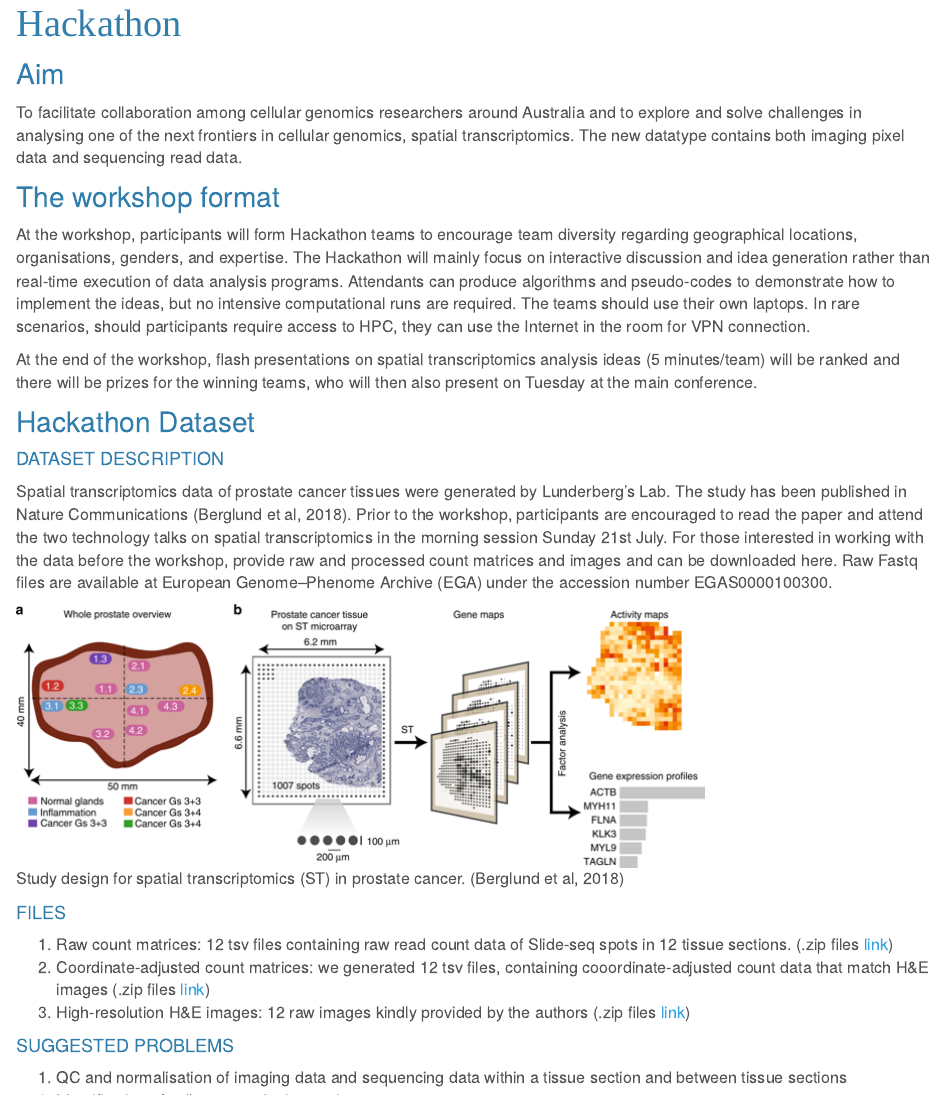
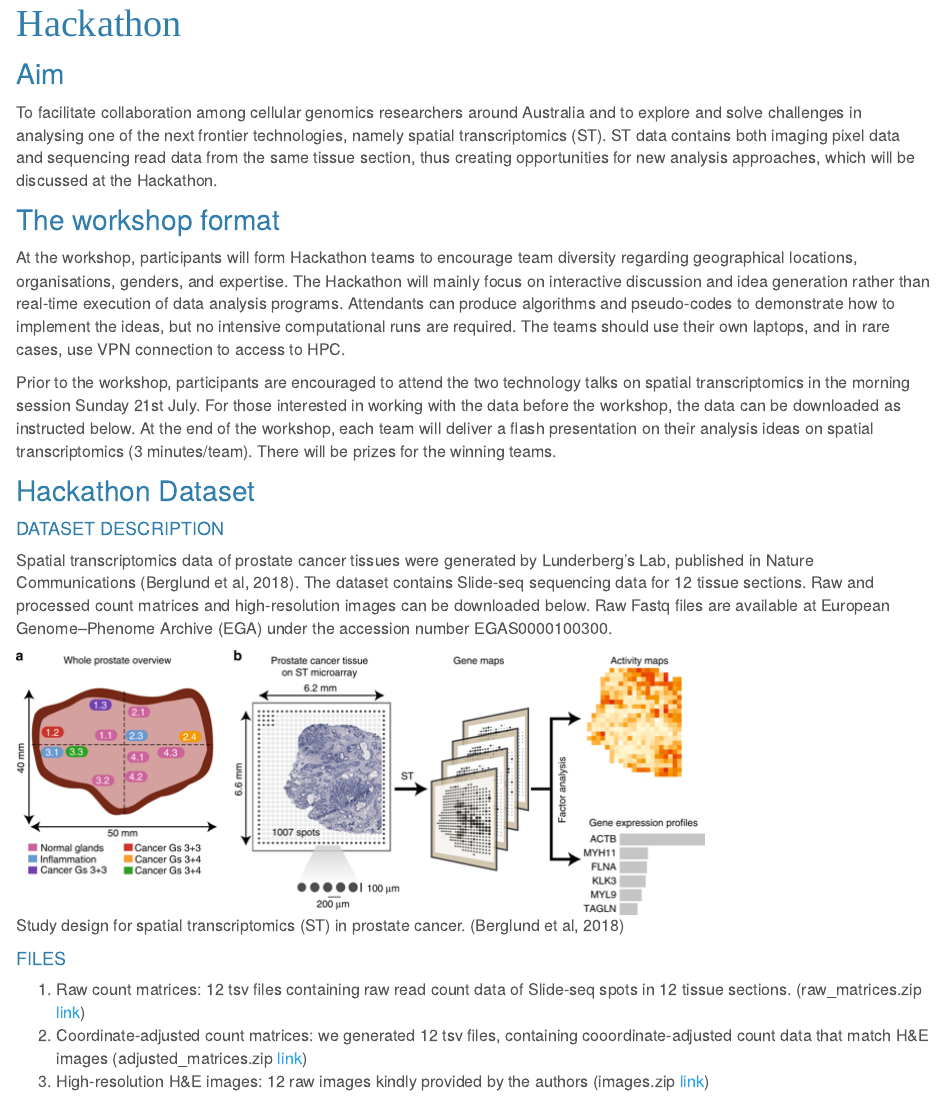
Before and after one commit to SydneyBioX/SingleCellsChallenge2019, an R Markdown document (workshop.rmd): the page in a window 1100 px wide, from 120 px down. The pictures show the output file workshop.html that the author committed with the source, opened offline; library style sheets and scripts come from the installed R packages.

Commit message:
minor edits in workshop pages

```diff
--- a/workshop.rmd
+++ b/workshop.rmd
@@ -9,19 +9,21 @@ knitr::opts_chunk$set(echo = FALSE)
 
 
 # Aim
-To facilitate collaboration among cellular genomics researchers around Australia and to explore and solve challenges in analysing one of the next frontiers in cellular genomics, spatial transcriptomics. The new datatype contains both imaging pixel data and sequencing read data.
+To facilitate collaboration among cellular genomics researchers around Australia and to explore and solve challenges in analysing one of the next frontier technologies, namely spatial transcriptomics (ST). ST data contains both imaging pixel data and sequencing read data from the same tissue section, thus creating opportunities for new analysis approaches, which will be discussed at the Hackathon.
 
 # The workshop format
 
-At the workshop, participants will form Hackathon teams to encourage team diversity regarding geographical locations, organisations, genders, and expertise. The Hackathon will mainly focus on interactive discussion and idea generation rather than real-time execution of data analysis programs. Attendants can produce algorithms and pseudo-codes to demonstrate how to implement the ideas, but no intensive computational runs are required. The teams should use their own laptops. In rare scenarios, should participants require access to HPC, they can use the Internet in the room for VPN connection.
+At the workshop, participants will form Hackathon teams to encourage team diversity regarding geographical locations, organisations, genders, and expertise. The Hackathon will mainly focus on interactive discussion and idea generation rather than real-time execution of data analysis programs. Attendants can produce algorithms and pseudo-codes to demonstrate how to implement the ideas, but no intensive computational runs are required. The teams should use their own laptops, and in rare cases, use VPN connection to access to HPC.
 
-At the end of the workshop, flash presentations on spatial transcriptomics analysis ideas (5 minutes/team) will be ranked and there will be prizes for the winning teams, who will then also present on Tuesday at the main conference.
+Prior to the workshop, participants are encouraged to attend the two technology talks on spatial transcriptomics in the morning session Sunday 21st July. For those interested in working with the data before the workshop, the data can be downloaded as instructed below.
+At the end of the workshop, each team will deliver a flash presentation on their analysis ideas on spatial transcriptomics (3 minutes/team). There will be prizes for the winning teams.
+
 
 # Hackathon Dataset
 
 #### DATASET DESCRIPTION
 
-Spatial transcriptomics data of prostate cancer tissues were generated by Lunderberg’s Lab. The study has been published in Nature Communications (Berglund et al, 2018). Prior to the workshop, participants are encouraged to read the paper and attend the two technology talks on spatial transcriptomics in the morning session Sunday 21st July. For those interested in working with the data before the workshop, provide raw and processed count matrices and images and can be downloaded here.  Raw Fastq files are available at European Genome–Phenome Archive (EGA) under the accession number EGAS0000100300.
+Spatial transcriptomics data of prostate cancer tissues were generated by Lunderberg’s Lab, published in Nature Communications (Berglund et al, 2018). The dataset contains Slide-seq sequencing data for 12 tissue sections. Raw and processed count matrices and high-resolution images can be downloaded below. Raw Fastq files are available at European Genome–Phenome Archive (EGA) under the accession number EGAS0000100300.
 
 
 ![Study design for spatial transcriptomics (ST) in prostate cancer. (Berglund et al, 2018)](figures/Berglund_figure.png)
@@ -29,17 +31,18 @@ Spatial transcriptomics data of prostate cancer tissues were generated by Lunder
 
 #### FILES
 
-1.	Raw count matrices: 12 tsv files containing raw read count data of Slide-seq spots in 12 tissue sections. (.zip files [link](http://www.maths.usyd.edu.au/u/SMS/bioinformatics/wwwnb/ProstateCancer/raw_matrices.zip))
-2.	Coordinate-adjusted count matrices: we generated 12 tsv files, containing cooordinate-adjusted count data that match H&E images (.zip files [link](http://www.maths.usyd.edu.au/u/SMS/bioinformatics/wwwnb/ProstateCancer/adjusted_matrices.zip))
-3.	High-resolution H&E images: 12 raw images kindly provided by the authors (.zip files [link](http://www.maths.usyd.edu.au/u/SMS/bioinformatics/wwwnb/ProstateCancer/images.zip))
+1.	Raw count matrices: 12 tsv files containing raw read count data of Slide-seq spots in 12 tissue sections. (raw_matrices.zip  [link](http://www.maths.usyd.edu.au/u/SMS/bioinformatics/wwwnb/ProstateCancer/raw_matrices.zip))
+2.	Coordinate-adjusted count matrices: we generated 12 tsv files, containing cooordinate-adjusted count data that match H&E images (adjusted_matrices.zip  [link](http://www.maths.usyd.edu.au/u/SMS/bioinformatics/wwwnb/ProstateCancer/adjusted_matrices.zip))
+3.	High-resolution H&E images: 12 raw images kindly provided by the authors (images.zip [link](http://www.maths.usyd.edu.au/u/SMS/bioinformatics/wwwnb/ProstateCancer/images.zip))
 
 
 #### SUGGESTED PROBLEMS
 
-1) QC and normalisation of imaging data and sequencing data within a tissue section and between tissue sections
-2) Identification of cell types and microenvironments
-3) Identification of cell-cell interactions
-4) Integration of imaging data and sequencing read count data
++	QC and normalisation of imaging data and sequencing data within a tissue section and between tissue sections
++	Identification of cell types and microenvironments
++	Identification of cell-cell interactions
++	Integration of imaging data and sequencing read count data
+
 
 
 
```
Also changed, not shown: index.rmd (+0 -17 lines), index.html, workshop.html.
